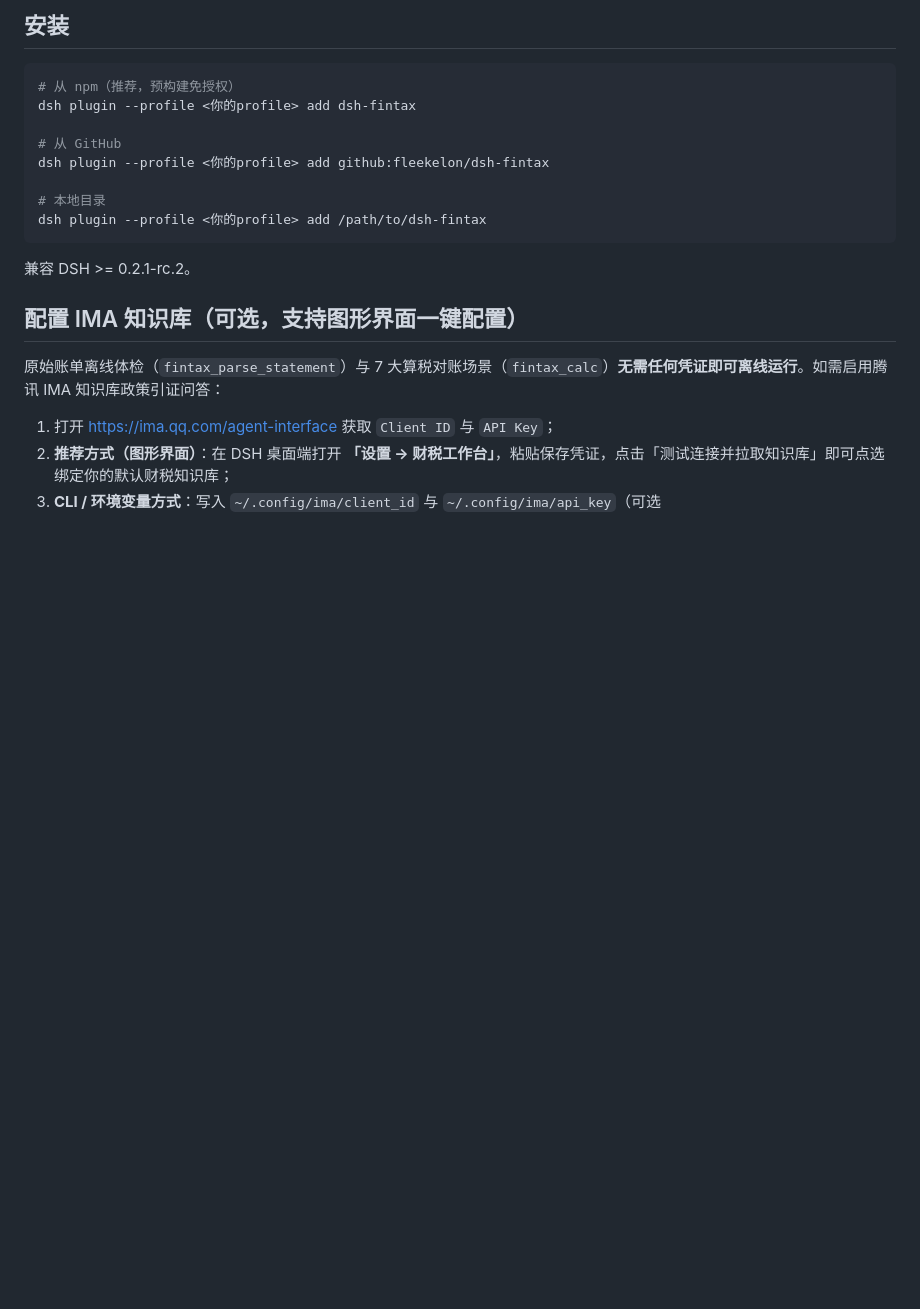
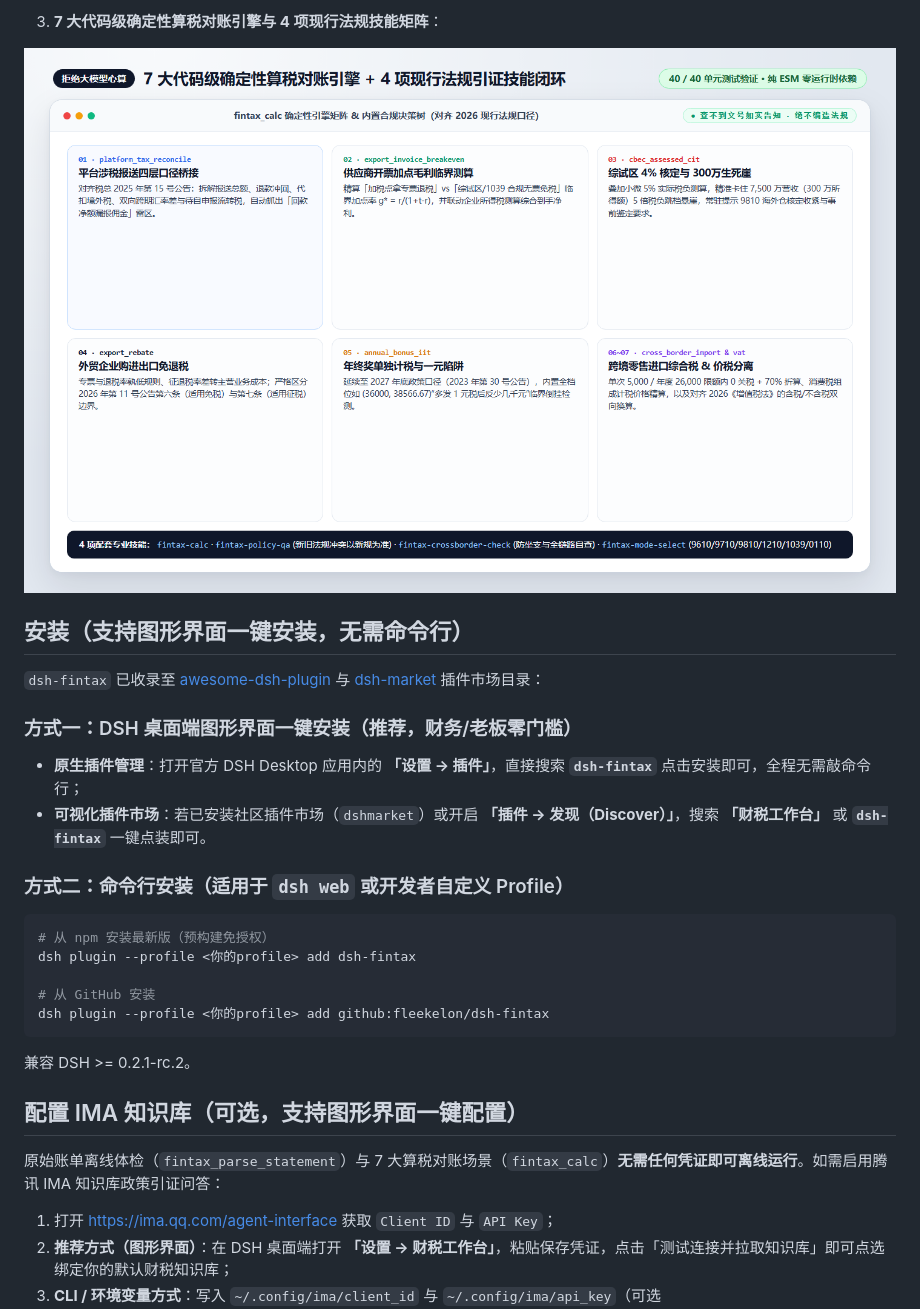
Before and after one commit to fleekelon/dsh-fintax, a Markdown page: README.md, the part around one of its changes. Rendered like a GitHub page; pictures changed too: docs/calc-engines.png (added); blank space fills up the shorter version.

Commit message:
docs: add GUI one-click market install guide and 1440x900 v0.4.2 storefront screenshots

````diff
--- a/README.md
+++ b/README.md
@@ -34,15 +34,24 @@ DeepSeek Harness 插件：把**跨境平台原始账单离线体检**、**IMA
 
-## 安装
+3. **7 大代码级确定性算税对账引擎与 4 项现行法规技能矩阵**：
+
+![7大确定性算税引擎](https://raw.githubusercontent.com/fleekelon/dsh-fintax/main/docs/calc-engines.png)
+
+## 安装（支持图形界面一键安装，无需命令行）
+
+`dsh-fintax` 已收录至 [awesome-dsh-plugin](https://github.com/awesome-dsh-plugin/awesome-dsh-plugin) 与 [dsh-market](https://github.com/dsh-market/dsh-market) 插件市场目录：
+
+### 方式一：DSH 桌面端图形界面一键安装（推荐，财务/老板零门槛）
+- **原生插件管理**：打开官方 DSH Desktop 应用内的 **「设置 → 插件」**，直接搜索 **`dsh-fintax`** 点击安装即可，全程无需敲命令行；
+- **可视化插件市场**：若已安装社区插件市场（`dshmarket`）或开启 **「插件 → 发现（Discover）」**，搜索 **「财税工作台」** 或 **`dsh-fintax`** 一键点装即可。
+
+### 方式二：命令行安装（适用于 `dsh web` 或开发者自定义 Profile）
 
 ```sh
-# 从 npm（推荐，预构建免授权）
+# 从 npm 安装最新版（预构建免授权）
 dsh plugin --profile <你的profile> add dsh-fintax
 
-# 从 GitHub
+# 从 GitHub 安装
 dsh plugin --profile <你的profile> add github:fleekelon/dsh-fintax
-
-# 本地目录
-dsh plugin --profile <你的profile> add /path/to/dsh-fintax
 ```
 
 兼容 DSH >= 0.2.1-rc.2。
````
Also changed, not shown: other parts of README.md (+5 -5 lines), docs/e2e-tax-calculation.png, docs/plugin-page.png, docs/settings-workbench.png (added), docs/statement-radar.png (added), 1 other file.
